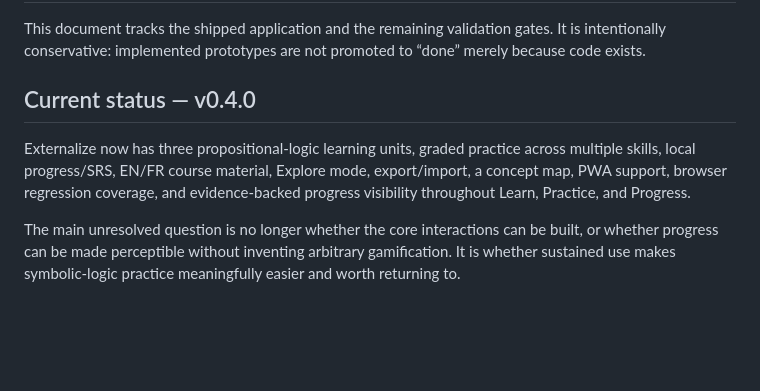
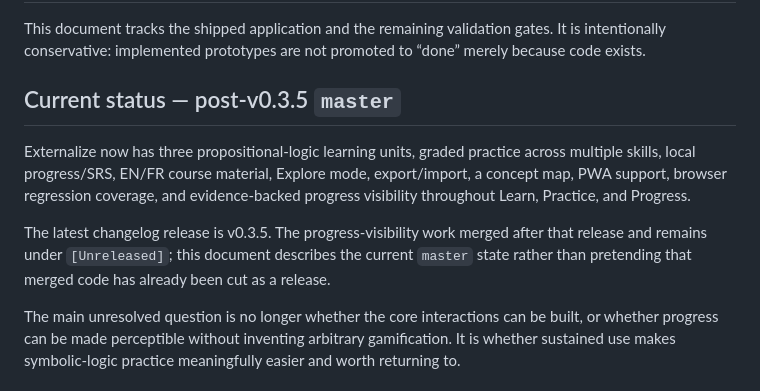
Before and after one commit to 0xVorian/externalize, a Markdown page: docs/roadmap.md, the part around the change. Rendered like a GitHub page; blank space fills up the shorter version.

Commit message:
docs: keep roadmap release-neutral

```diff
--- a/docs/roadmap.md
+++ b/docs/roadmap.md
@@ -2,9 +2,11 @@
 
 This document tracks the shipped application and the remaining validation gates. It is intentionally conservative: implemented prototypes are not promoted to “done” merely because code exists.
 
-## Current status — v0.4.0
+## Current status — post-v0.3.5 `master`
 
 Externalize now has three propositional-logic learning units, graded practice across multiple skills, local progress/SRS, EN/FR course material, Explore mode, export/import, a concept map, PWA support, browser regression coverage, and evidence-backed progress visibility throughout Learn, Practice, and Progress.
+
+The latest changelog release is v0.3.5. The progress-visibility work merged after that release and remains under `[Unreleased]`; this document describes the current `master` state rather than pretending that merged code has already been cut as a release.
 
 The main unresolved question is no longer whether the core interactions can be built, or whether progress can be made perceptible without inventing arbitrary gamification. It is whether sustained use makes symbolic-logic practice meaningfully easier and worth returning to.
 
```
